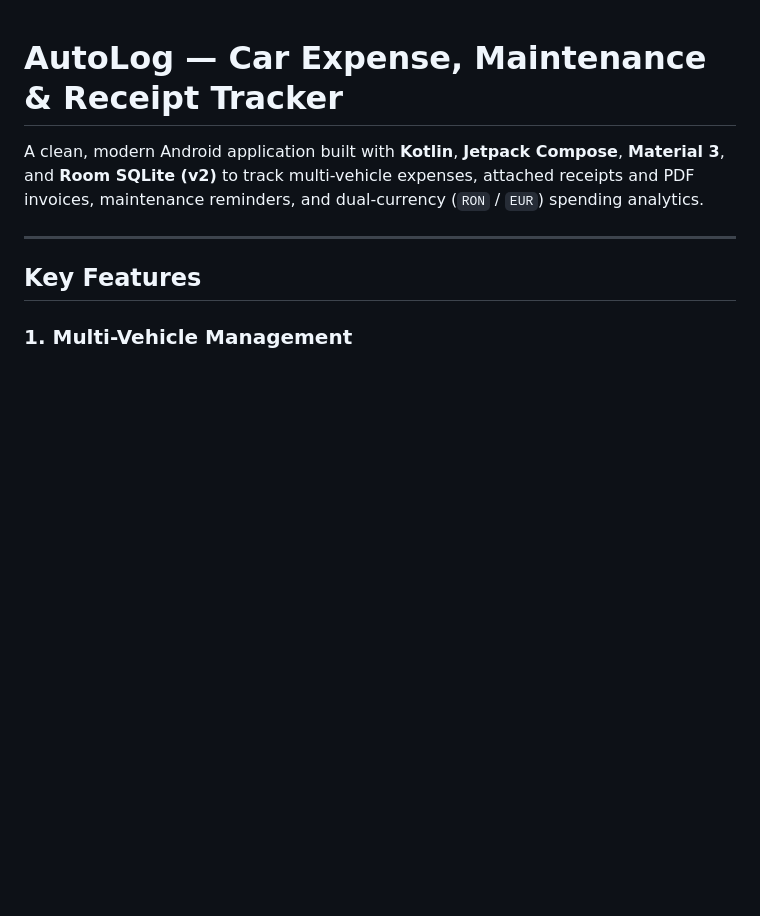
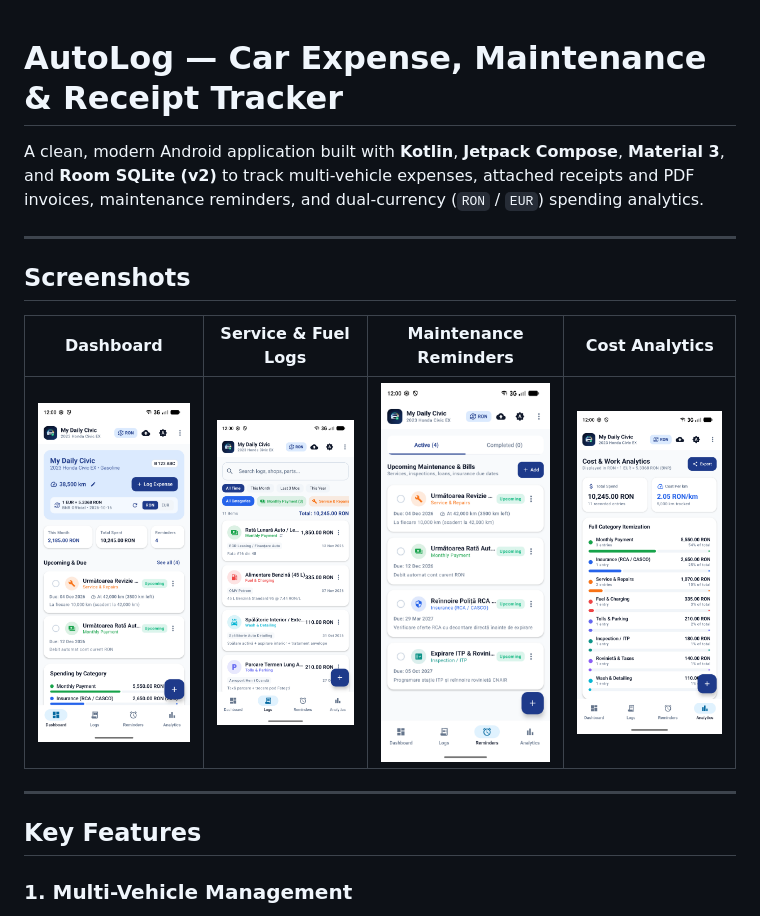
Before and after one commit to claudiuroata/AutoLog, a Markdown page: README.md, the part around the change. Drawn GitHub-style; pictures changed too: docs/screenshots/01-dashboard.png (added), docs/screenshots/02-service-fuel-logs.png (added), docs/screenshots/03-maintenance-reminders.png (added); blank space fills up the shorter version.

Commit message:
docs: add app demo screenshots to README

```diff
--- a/README.md
+++ b/README.md
@@ -1,6 +1,14 @@
 # AutoLog — Car Expense, Maintenance & Receipt Tracker
 
 A clean, modern Android application built with **Kotlin**, **Jetpack Compose**, **Material 3**, and **Room SQLite (v2)** to track multi-vehicle expenses, attached receipts and PDF invoices, maintenance reminders, and dual-currency (`RON` / `EUR`) spending analytics.
+
+---
+
+## Screenshots
+
+| Dashboard | Service & Fuel Logs | Maintenance Reminders | Cost Analytics |
+| :---: | :---: | :---: | :---: |
+| <img src="docs/screenshots/01-dashboard.png" width="200" alt="AutoLog Dashboard" /> | <img src="docs/screenshots/02-service-fuel-logs.png" width="200" alt="AutoLog Service and Fuel Logs" /> | <img src="docs/screenshots/03-maintenance-reminders.png" width="200" alt="AutoLog Maintenance Reminders" /> | <img src="docs/screenshots/04-cost-analytics.png" width="200" alt="AutoLog Cost Analytics" /> |
 
 ---
 
```
